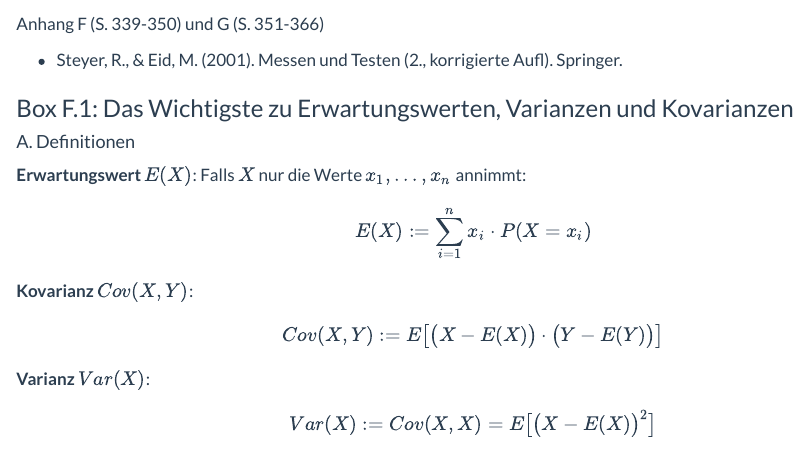
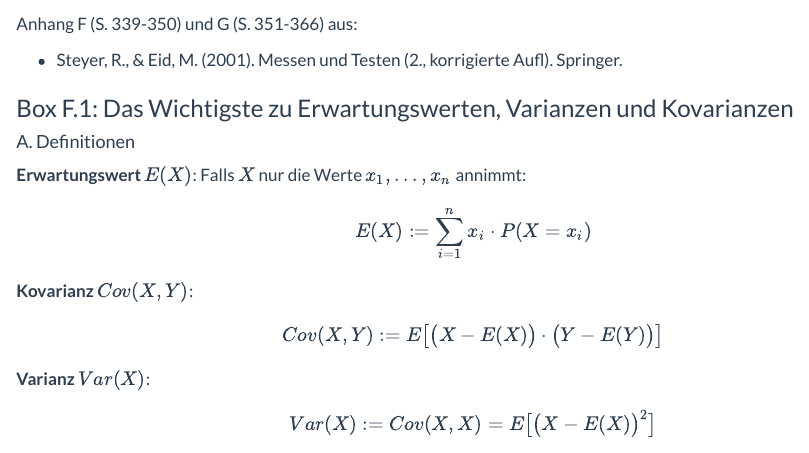
Before and after one commit to kroehne/TUC-Teaching-Interactive-PRME26-MA-S01, a Quarto document (S01_SteyerEid2001BoxFandG_01.qmd): the page in a window 1100 px wide, from 100 px down. Rendered offline with R 4.5, knitr and Pandoc in place of Quarto, with nearby package versions; drawn as R Markdown's standard HTML page in place of the format the file asks for.

Commit message:
Beispiel...

```diff
--- a/S01_SteyerEid2001BoxFandG_01.qmd
+++ b/S01_SteyerEid2001BoxFandG_01.qmd
@@ -11,7 +11,7 @@ lang: de
 
 {{< include _extensions/r-wasm/live/_knitr.qmd >}}
 
-Anhang F (S. 339-350) und G (S. 351-366)
+Anhang F (S. 339-350) und G (S. 351-366) aus:
 
 * Steyer, R., & Eid, M. (2001). Messen und Testen (2., korrigierte Aufl). Springer.
 
```
Also changed, not shown: docs/search.json, static/mathe_game.html, 2 other files.
